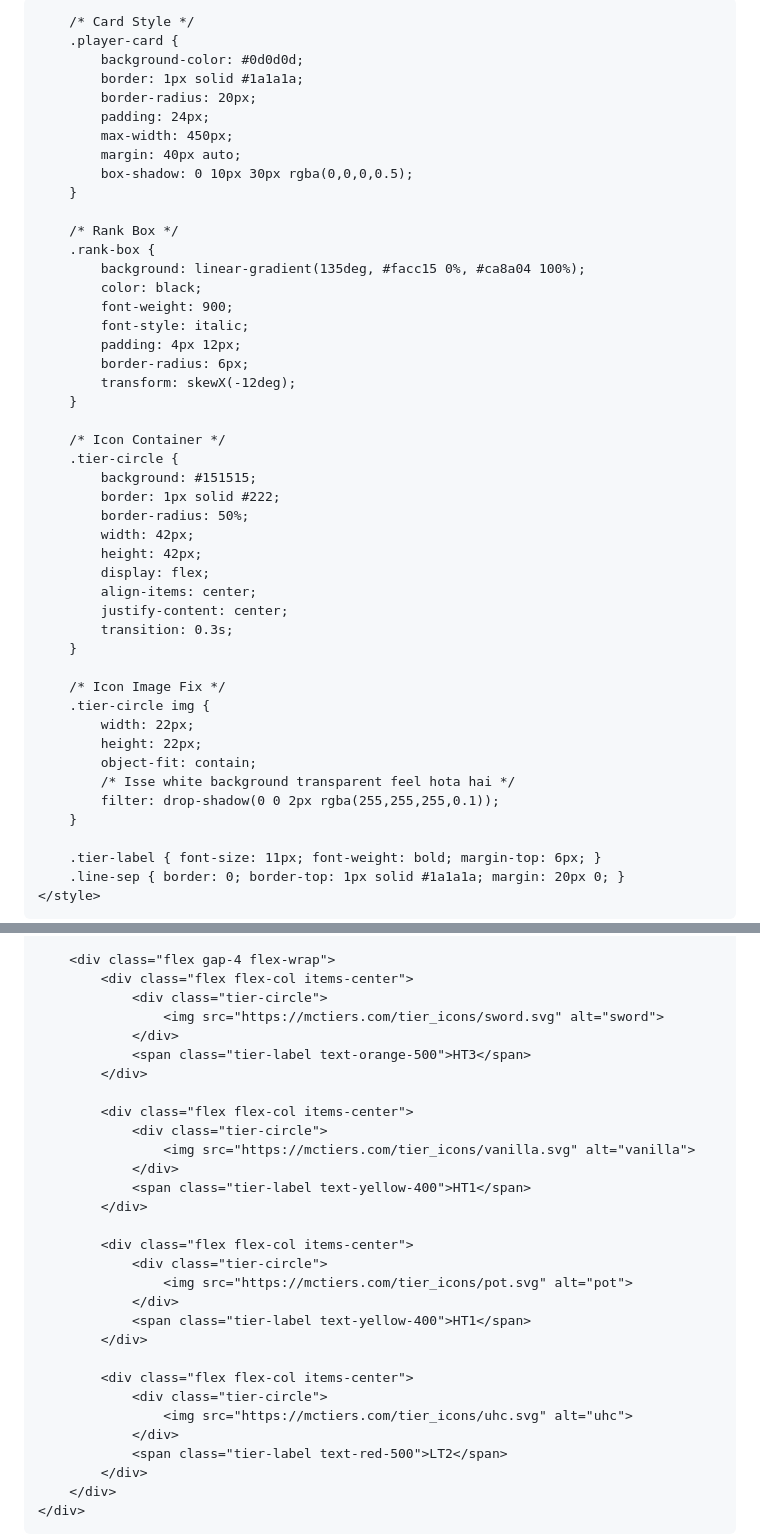
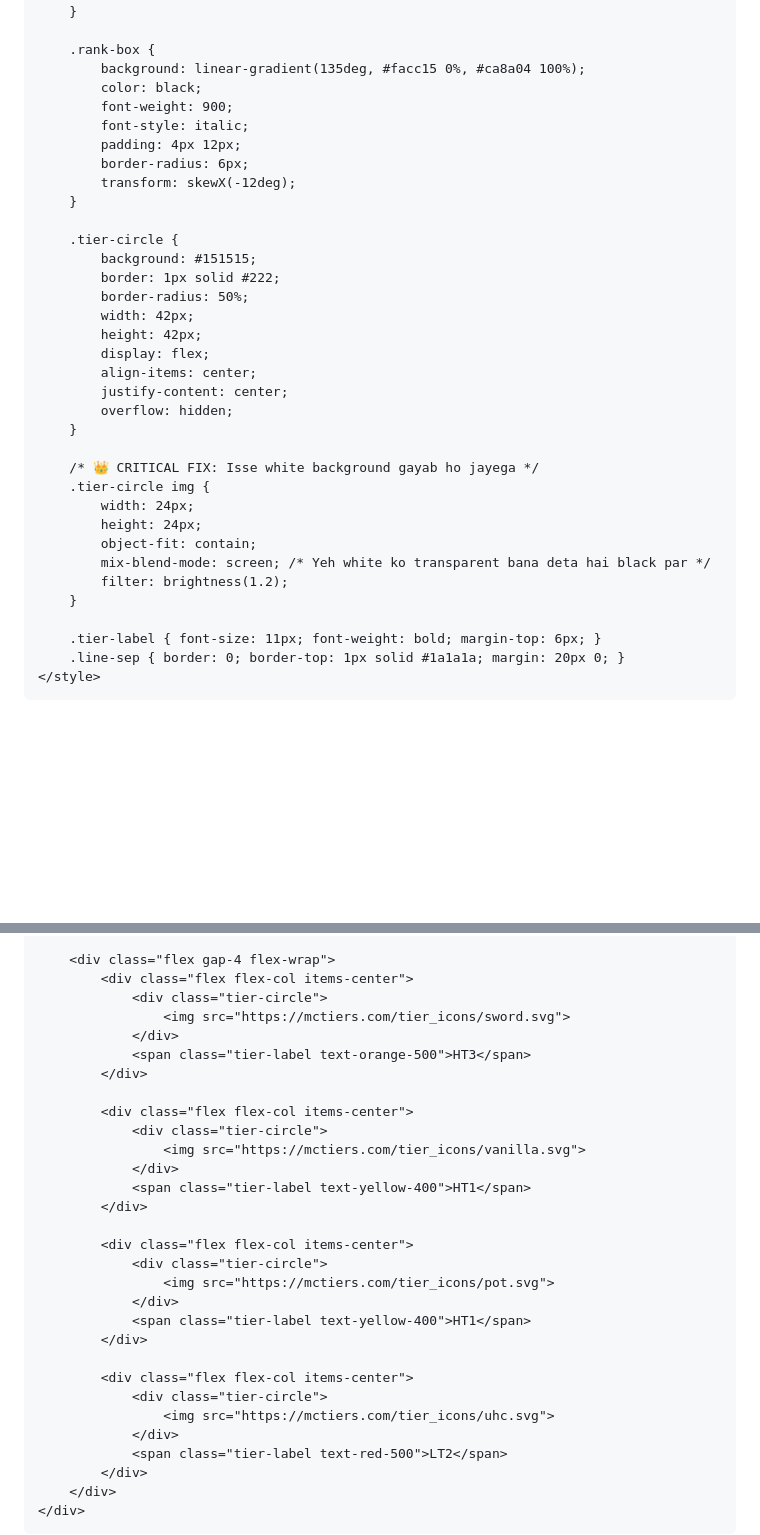
Before and after one commit to nehalgamar68-arch/TopTier, a Markdown page: README.md, 2 parts joined by grey strips. Drawn GitHub-style; blank space fills up the shorter version.

```diff
--- a/README.md
+++ b/README.md
@@ -8,7 +8,6 @@
     <style>
         body { background-color: #000000; color: #ffffff; font-family: sans-serif; }
 
-        /* Card Style */
         .player-card {
             background-color: #0d0d0d;
             border: 1px solid #1a1a1a;
@@ -16,10 +15,8 @@
             padding: 24px;
             max-width: 450px;
             margin: 40px auto;
-            box-shadow: 0 10px 30px rgba(0,0,0,0.5);
         }
 
-        /* Rank Box */
         .rank-box {
             background: linear-gradient(135deg, #facc15 0%, #ca8a04 100%);
             color: black;
@@ -30,7 +27,6 @@
             transform: skewX(-12deg);
         }
 
-        /* Icon Container */
         .tier-circle {
             background: #151515;
             border: 1px solid #222;
@@ -40,16 +36,16 @@
             display: flex;
             align-items: center;
             justify-content: center;
-            transition: 0.3s;
+            overflow: hidden;
         }
 
-        /* Icon Image Fix */
+        /* 👑 CRITICAL FIX: Isse white background gayab ho jayega */
         .tier-circle img {
-            width: 22px;
-            height: 22px;
+            width: 24px;
+            height: 24px;
             object-fit: contain;
-            /* Isse white background transparent feel hota hai */
-            filter: drop-shadow(0 0 2px rgba(255,255,255,0.1));
+            mix-blend-mode: screen; /* Yeh white ko transparent bana deta hai black par */
+            filter: brightness(1.2);
         }
 
         .tier-label { font-size: 11px; font-weight: bold; margin-top: 6px; }
@@ -75,28 +71,28 @@
         <div class="flex gap-4 flex-wrap">
             <div class="flex flex-col items-center">
                 <div class="tier-circle">
-                    <img src="https://mctiers.com/tier_icons/sword.svg" alt="sword">
+                    <img src="https://mctiers.com/tier_icons/sword.svg">
                 </div>
                 <span class="tier-label text-orange-500">HT3</span>
             </div>
 
             <div class="flex flex-col items-center">
                 <div class="tier-circle">
-                    <img src="https://mctiers.com/tier_icons/vanilla.svg" alt="vanilla">
+                    <img src="https://mctiers.com/tier_icons/vanilla.svg">
                 </div>
                 <span class="tier-label text-yellow-400">HT1</span>
             </div>
 
             <div class="flex flex-col items-center">
                 <div class="tier-circle">
-                    <img src="https://mctiers.com/tier_icons/pot.svg" alt="pot">
+                    <img src="https://mctiers.com/tier_icons/pot.svg">
                 </div>
                 <span class="tier-label text-yellow-400">HT1</span>
             </div>
 
             <div class="flex flex-col items-center">
                 <div class="tier-circle">
-                    <img src="https://mctiers.com/tier_icons/uhc.svg" alt="uhc">
+                    <img src="https://mctiers.com/tier_icons/uhc.svg">
                 </div>
                 <span class="tier-label text-red-500">LT2</span>
             </div>
```
